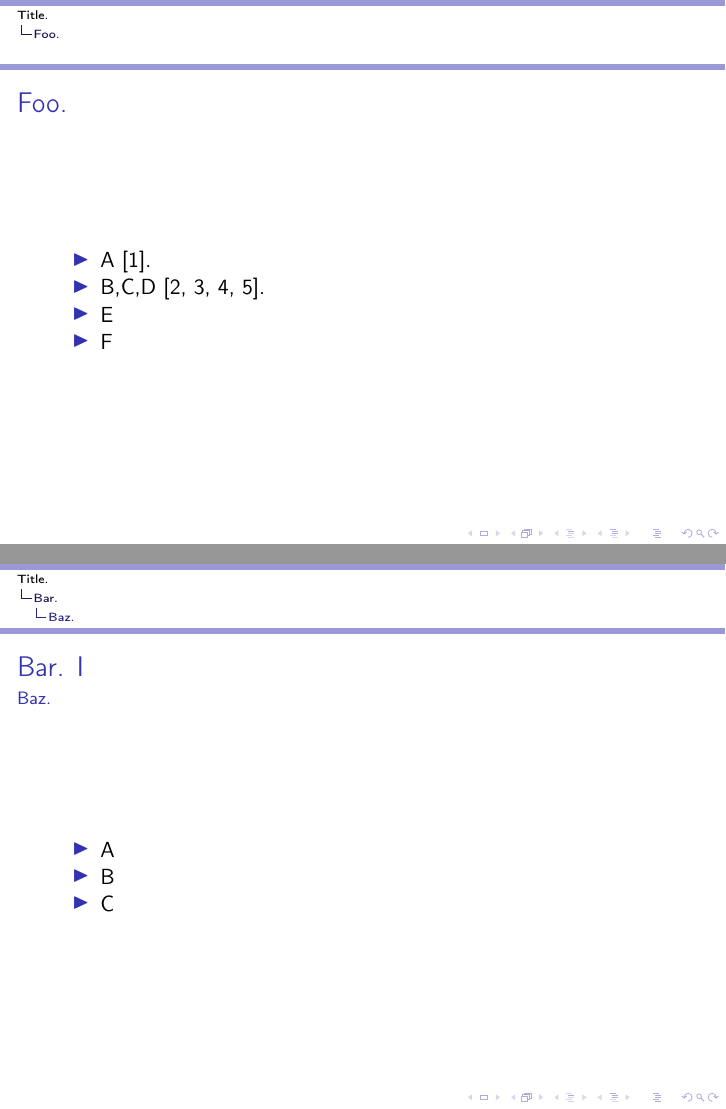
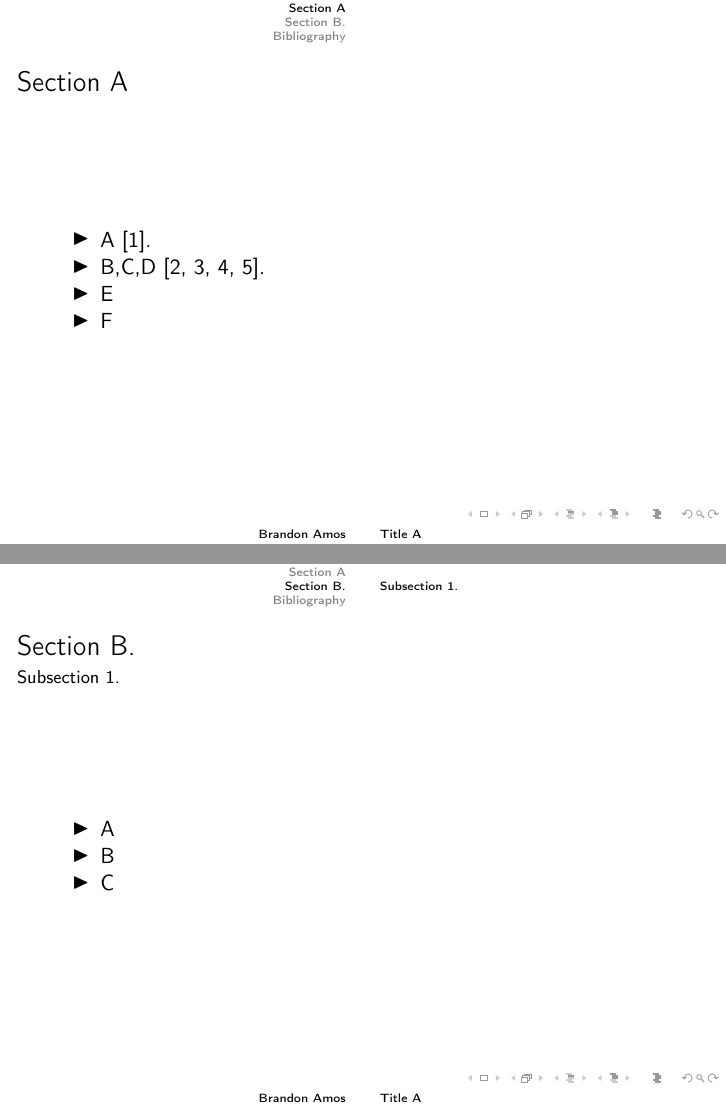
Before and after one commit to bamos/latex-templates, LaTeX slides (presentation/presentation.tex): pages 3 and 4 of 5 before the commit and pages 6 and 7 of 8 after it, joined at a grey line. Compiled offline with pdfLaTeX.

Commit message:
Presentation: Change theme and correct document.

```diff
--- a/presentation/presentation.tex
+++ b/presentation/presentation.tex
@@ -9,3 +6,4 @@
 \setlength{\itemsep}{0pt} \setlength{\parskip}{0pt} \setlength{\parsep}{0pt}
 
 \begin{document}
+\title{Title A}\author{Brandon Amos}\date{2014/02/24}
@@ -14,19 +10,23 @@
 \frame{\titlepage}
 
 \frame{\frametitle{Table of Contents.}\tableofcontents}
-\def\t{Foo.}\section{\t}
-\frame{\frametitle{\t}
+\section{Section A}
+% Use \frame[allowframebreaks] to span frames across many pages.
+\frame{
+  \frametitle{\insertsection}
   \begin{itemize}
-    \item A \cite{kremer2003compilation}.
-    \item B,C,D
+    \item<1-> A \cite{kremer2003compilation}.
+    \item<2-> B,C,D
       \cite{kosta2012thinkair,cuervo2010maui,yang2013fast,chun2011clonecloud}.
-    \item E
-    \item F
+    \item<3-> E
+    \item<4-> F
   \end{itemize}
 }
 
-\def\t{Bar.}\section{\t}\def\st{Baz.}\subsection{\st}
-\frame[allowframebreaks]{\frametitle{\t}\framesubtitle{\st}
+\section{Section B.}\subsection{Subsection 1.}
+\frame{
+  \frametitle{\insertsection}
+  \framesubtitle{\insertsubsection}
   \begin{itemize}
     \item A
     \item B
```
Also changed, not shown: presentation/presentation.tex (11 more changed lines).
